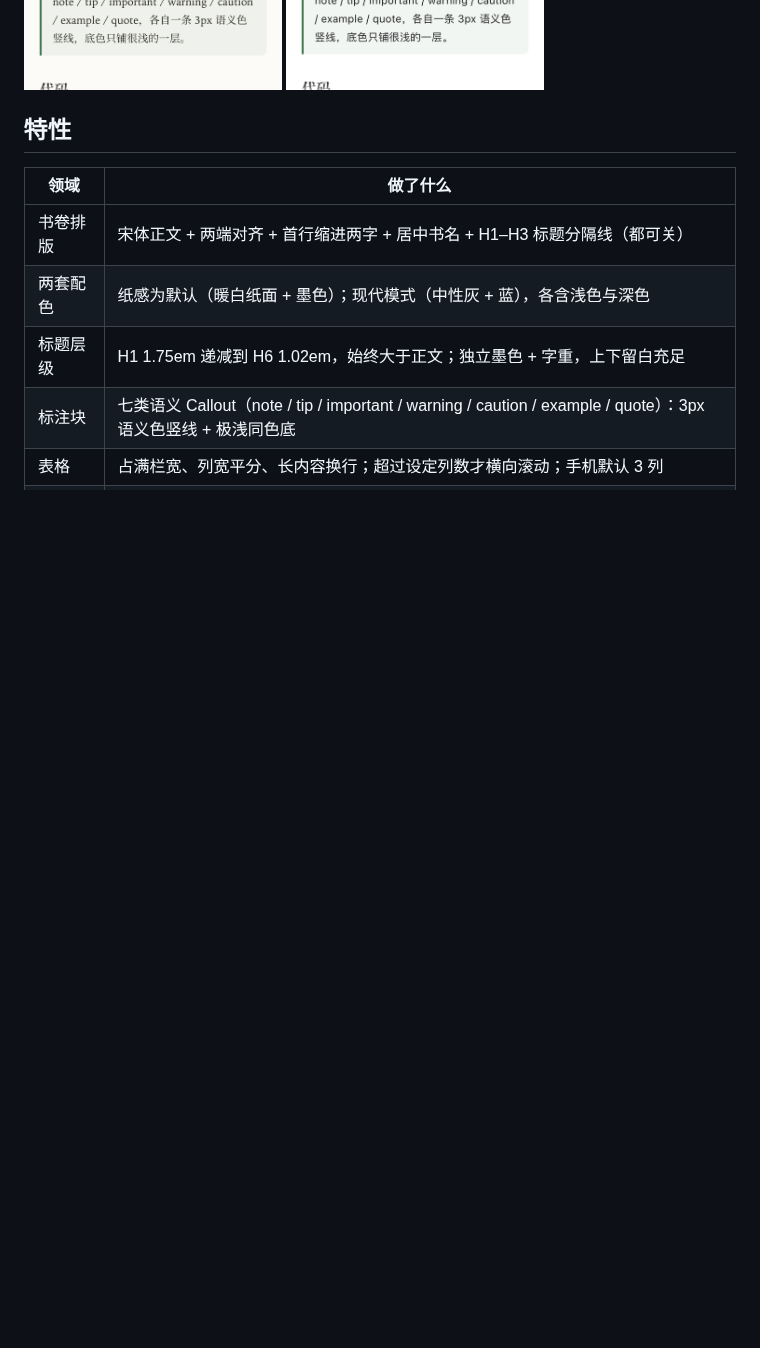
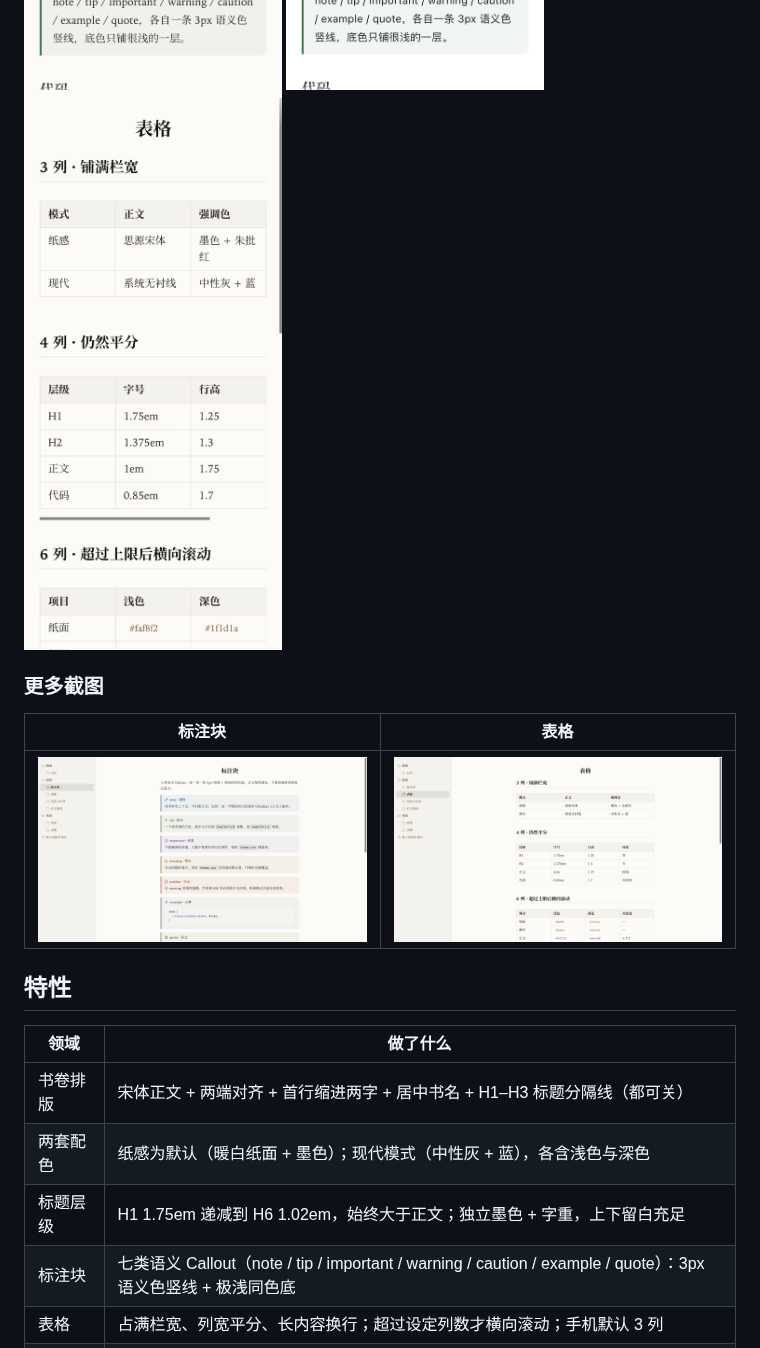
Before and after one commit to jiuxianzai/obsidian-theme-octavo, a Markdown page: README.md, the part around the change. GitHub-like rendering; pictures changed too: screenshots/desktop-table.png (added); blank space fills up the shorter version.

```diff
--- a/README.md
+++ b/README.md
@@ -25,7 +25,14 @@
 <p align="left">
   <img src="screenshots/mobile-paper.png" width="300" alt="手机纸感模式">
   <img src="screenshots/mobile-modern.png" width="300" alt="手机现代模式">
+  <img src="screenshots/mobile-table.png" width="300" alt="手机表格">
 </p>
+
+### 更多截图
+
+| 标注块 | 表格 |
+| --- | --- |
+| ![标注块](screenshots/desktop-callouts.png) | ![表格](screenshots/desktop-table.png) |
 
 ## 特性
 
```
Also changed, not shown: screenshots/desktop-editor.png (added), 1 other file.
